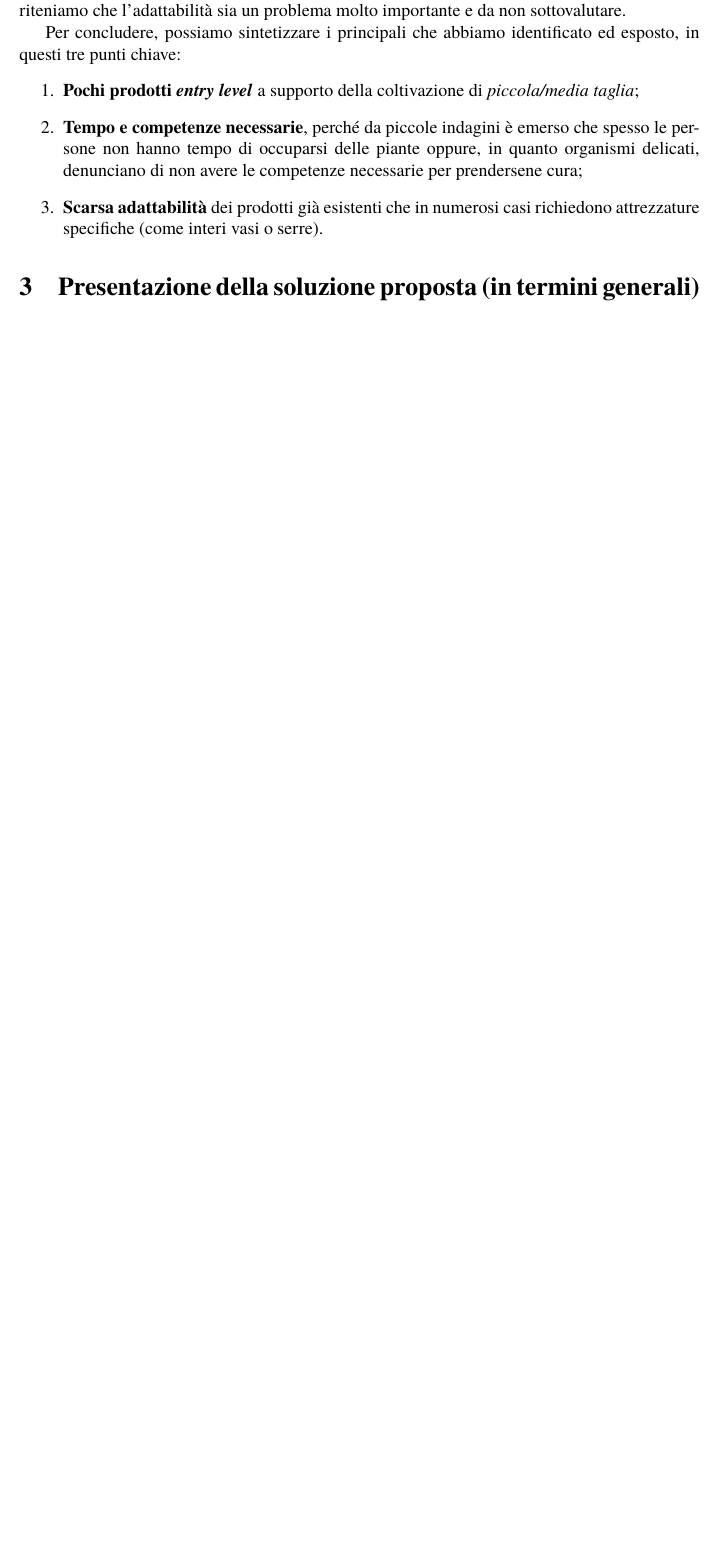
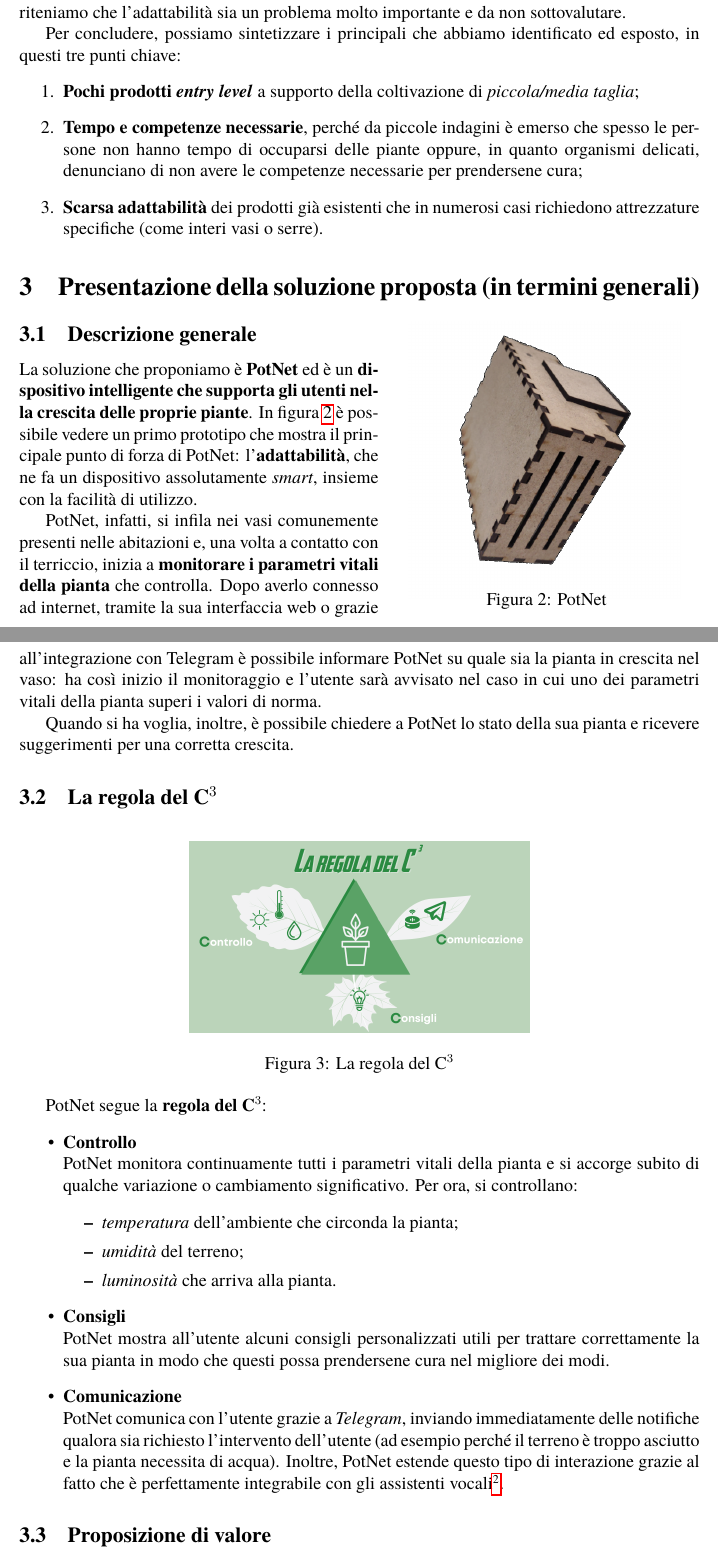
Before and after one commit to LM-96/Greengers, a LaTeX document (Report/Report.tex, which reads Report/section/3_solution.tex): part of page 2 of 8 before the commit and two parts of pages 2 and 3 of 10 after it, the two joined at a grey line, cut so that both start at the same text, the shorter picture padded with empty space. Compiled offline with pdfLaTeX.

Commit message:
Started section 3

```diff
--- a/Report/Report.tex
+++ b/Report/Report.tex
@@ -13,6 +13,7 @@
 \usepackage{graphicx}
 \usepackage{booktabs}
 \usepackage{tabularx}
+\usepackage{wrapfig}
 %Times New Roman
 \usepackage{tgtermes}
 
--- a/Report/section/3_solution.tex
+++ b/Report/section/3_solution.tex
@@ -1 +1,48 @@
 \section{Presentazione della soluzione proposta (in termini generali)}
+
+\begin{wrapfigure}{r}{.45\textwidth}
+	\centering
+	\vspace{-15mm}
+	\includegraphics[width=.4\textwidth]{images/potnet.png}
+	\vspace{-7mm}
+	\caption{PotNet}
+	\vspace{-5mm}
+	\label{fig:potnet}
+\end{wrapfigure}
+
+\subsection{Descrizione generale}
+
+La soluzione che proponiamo è \textbf{PotNet} ed è un \textbf{dispositivo intelligente che supporta gli utenti nella crescita delle proprie piante}. In figura \ref{fig:potnet} è possibile vedere un primo prototipo che mostra il principale punto di forza di PotNet: l'\textbf{adattabilità}, che ne fa un dispositivo assolutamente \textit{smart}, insieme con la facilità di utilizzo.
+
+PotNet, infatti, si infila nei vasi comunemente presenti nelle abitazioni e, una volta a contatto con il terriccio, inizia a \textbf{monitorare i parametri vitali della pianta} che controlla.
+Dopo averlo connesso ad internet, tramite la sua interfaccia web o grazie all'integrazione con Telegram è possibile informare PotNet su quale sia la pianta in crescita nel vaso: ha così inizio il monitoraggio e l'utente sarà avvisato nel caso in cui uno dei parametri vitali della pianta superi i valori di norma.
+
+Quando si ha voglia, inoltre, è possibile chiedere a PotNet lo stato della sua pianta e ricevere suggerimenti per una corretta crescita.
+
+\subsection{La regola del C$^3$}
+
+\begin{figure}[h]
+	\centering
+	\includegraphics[width=.5\textwidth]{images/c3_rule.png}
+	\caption{La regola del C$^3$}
+	\label{fig:c3rule}
+\end{figure}
+
+PotNet segue la \textbf{regola del C$^3$}:
+\begin{itemize}
+	\item \textbf{Controllo}\\
+	PotNet monitora continuamente tutti i parametri vitali della pianta e si accorge subito di qualche variazione o cambiamento significativo. Per ora, si controllano:
+	\begin{itemize}
+		\item \textit{temperatura} dell'ambiente che circonda la pianta;
+		\item \textit{umidità} del terreno;
+		\item \textit{luminosità} che arriva alla pianta.
+	\end{itemize}
+
+	\item \textbf{Consigli}\\
+	PotNet mostra all'utente alcuni consigli personalizzati utili per trattare correttamente la sua pianta in modo che questi possa prendersene cura nel migliore dei modi.
+
+	\item \textbf{Comunicazione}\\
+	PotNet comunica con l'utente grazie a \textit{Telegram}, inviando immediatamente delle notifiche qualora sia richiesto l'intervento dell'utente (ad esempio perché il terreno è troppo asciutto e la pianta necessita di acqua). Inoltre, PotNet estende questo tipo di interazione grazie al fatto che è perfettamente integrabile con gli assistenti vocali\footnote{Nella versione prototipale di PotNet è stata scelta Alexa, ma è prevista anche l'integrazione con l'assistente vocale \textit{Google}}.
+\end{itemize}
+
+\subsection{Proposizione di valore}
```
Also changed, not shown: Report/Report.pdf, Report/images/c3_rule.png (added), Report/images/potnet.png (added), Report/images/value_proposition.png (added), Report/section/3_solution.tex (9 more changed lines), 4 other files.
